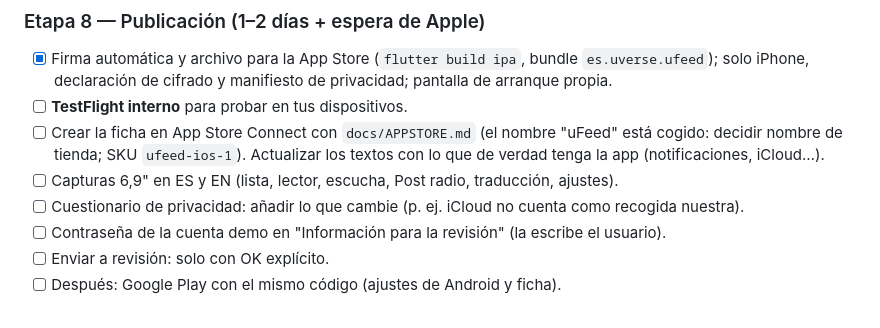
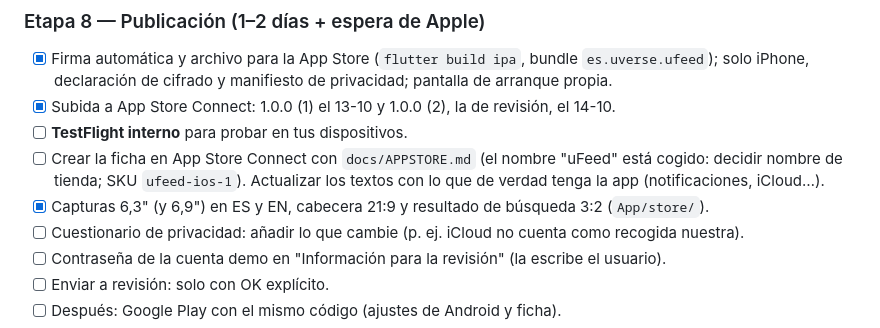
Before and after one commit to 8aws/uFeed, a Markdown page: docs/NATIVE_APP.md, the part around the change. GitHub-like rendering.

```diff
--- a/docs/NATIVE_APP.md
+++ b/docs/NATIVE_APP.md
@@ -214,11 +214,12 @@ Las estimaciones son jornadas de trabajo conjunto, orientativas.
 - [x] Firma automática y archivo para la App Store (`flutter build ipa`, bundle
       `es.uverse.ufeed`); solo iPhone, declaración de cifrado y manifiesto de
       privacidad; pantalla de arranque propia.
+- [x] Subida a App Store Connect: 1.0.0 (1) el 13-10 y 1.0.0 (2), la de revisión, el 14-10.
 - [ ] **TestFlight interno** para probar en tus dispositivos.
 - [ ] Crear la ficha en App Store Connect con `docs/APPSTORE.md` (el nombre
       "uFeed" está cogido: decidir nombre de tienda; SKU `ufeed-ios-1`). Actualizar los
       textos con lo que de verdad tenga la app (notificaciones, iCloud…).
-- [ ] Capturas 6,9" en ES y EN (lista, lector, escucha, Post radio, traducción, ajustes).
+- [x] Capturas 6,3" (y 6,9") en ES y EN, cabecera 21:9 y resultado de búsqueda 3:2 (`App/store/`).
 - [ ] Cuestionario de privacidad: añadir lo que cambie (p. ej. iCloud no cuenta
       como recogida nuestra).
 - [ ] Contraseña de la cuenta demo en "Información para la revisión" (la escribe el usuario).
```
Also changed, not shown: docs/APPSTORE.md (+2 -1 lines).
